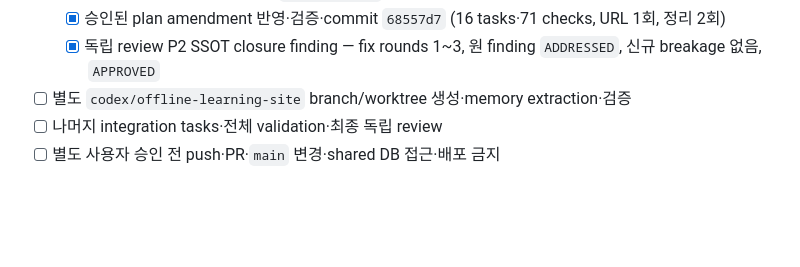
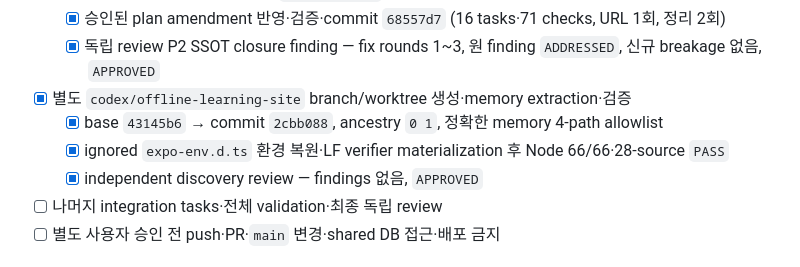
Before and after one commit to LeeHYn/DSM, a Markdown page: .ai/memory/checklist.md, the part around the change. Drawn GitHub-style; blank space fills up the shorter version.

```diff
--- a/.ai/memory/checklist.md
+++ b/.ai/memory/checklist.md
@@ -17,7 +17,10 @@
   - [x] process-scoped parse-only `DATABASE_URL` plan amendment 사용자 승인
   - [x] 승인된 plan amendment 반영·검증·commit `68557d7` (16 tasks·71 checks, URL 1회, 정리 2회)
   - [x] 독립 review P2 SSOT closure finding — fix rounds 1~3, 원 finding `ADDRESSED`, 신규 breakage 없음, `APPROVED`
-- [ ] 별도 `codex/offline-learning-site` branch/worktree 생성·memory extraction·검증
+- [x] 별도 `codex/offline-learning-site` branch/worktree 생성·memory extraction·검증
+  - [x] base `43145b6` → commit `2cbb088`, ancestry `0 1`, 정확한 memory 4-path allowlist
+  - [x] ignored `expo-env.d.ts` 환경 복원·LF verifier materialization 후 Node 66/66·28-source `PASS`
+  - [x] independent discovery review — findings 없음, `APPROVED`
 - [ ] 나머지 integration tasks·전체 validation·최종 독립 review
 - [ ] 별도 사용자 승인 전 push·PR·`main` 변경·shared DB 접근·배포 금지
 
```
Also changed, not shown: docs/reviews/2026-08-25-main-integration-conflict-review.md (+28 -2 lines).
